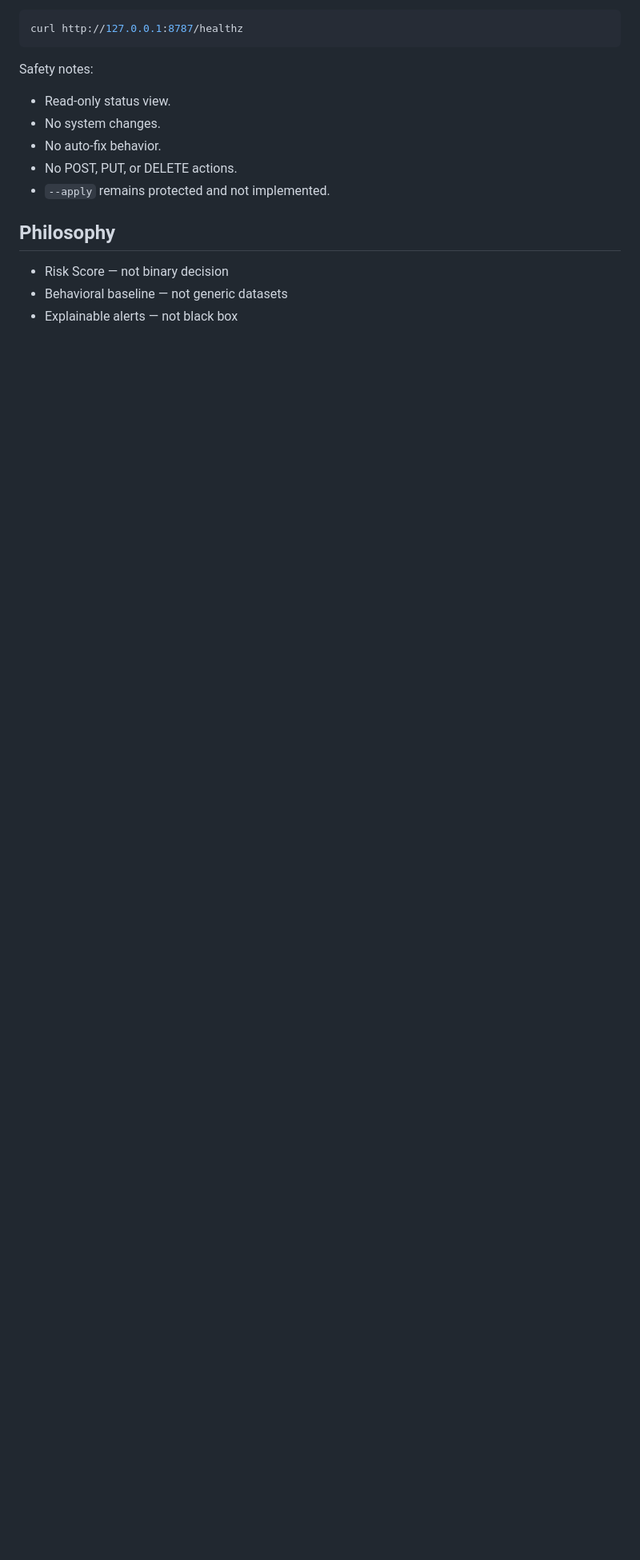
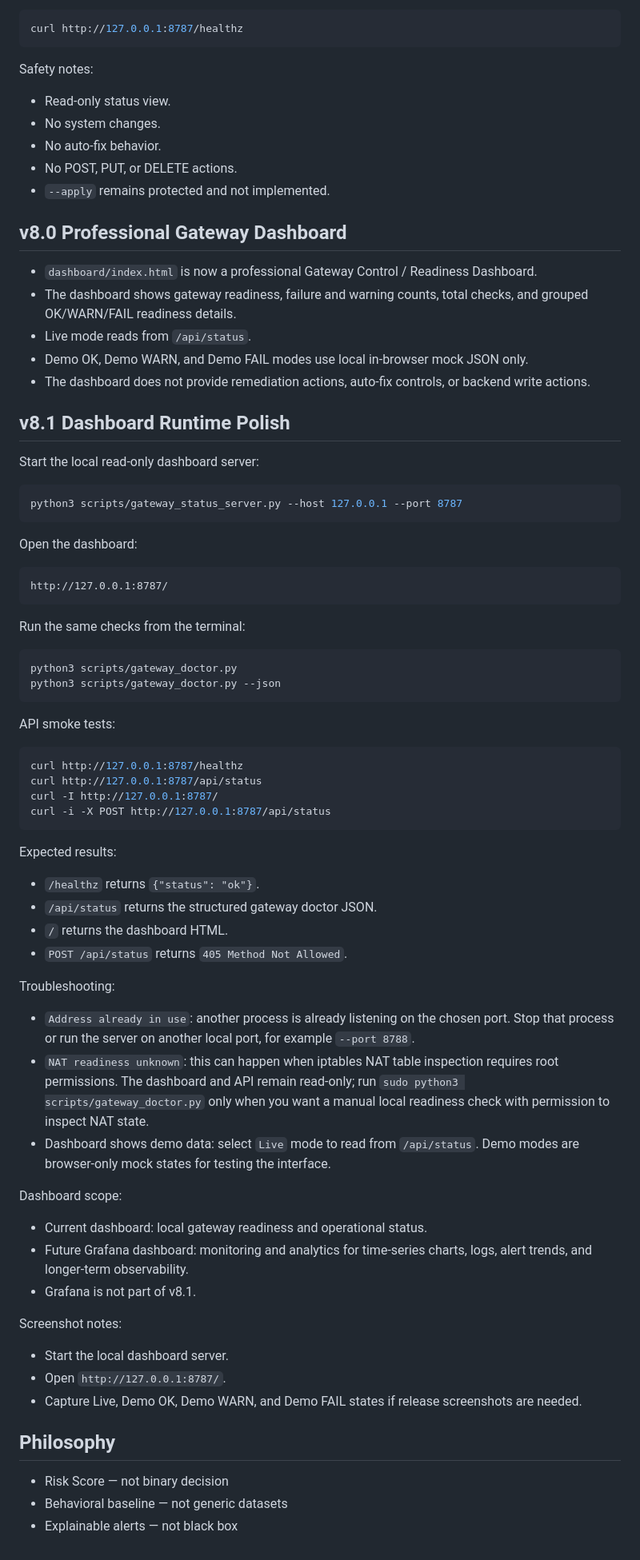
Before and after one commit to mohamadnfaraj119-alt/NetGuard-AI-Gateway-Project, a Markdown page: README.md, the part around the change. Shown at 80% size. GitHub-like rendering; blank space fills up the shorter version.

Commit message:
Document v8.1 dashboard runtime polish

````diff
--- a/README.md
+++ b/README.md
@@ -155,6 +155,80 @@ Safety notes:
 - No POST, PUT, or DELETE actions.
 - `--apply` remains protected and not implemented.
 
+## v8.0 Professional Gateway Dashboard
+
+- `dashboard/index.html` is now a professional Gateway Control / Readiness
+  Dashboard.
+- The dashboard shows gateway readiness, failure and warning counts, total
+  checks, and grouped OK/WARN/FAIL readiness details.
+- Live mode reads from `/api/status`.
+- Demo OK, Demo WARN, and Demo FAIL modes use local in-browser mock JSON only.
+- The dashboard does not provide remediation actions, auto-fix controls, or
+  backend write actions.
+
+## v8.1 Dashboard Runtime Polish
+
+Start the local read-only dashboard server:
+
+```bash
+python3 scripts/gateway_status_server.py --host 127.0.0.1 --port 8787
+```
+
+Open the dashboard:
+
+```text
+http://127.0.0.1:8787/
+```
+
+Run the same checks from the terminal:
+
+```bash
+python3 scripts/gateway_doctor.py
+python3 scripts/gateway_doctor.py --json
+```
+
+API smoke tests:
+
+```bash
+curl http://127.0.0.1:8787/healthz
+curl http://127.0.0.1:8787/api/status
+curl -I http://127.0.0.1:8787/
+curl -i -X POST http://127.0.0.1:8787/api/status
+```
+
+Expected results:
+
+- `/healthz` returns `{"status": "ok"}`.
+- `/api/status` returns the structured gateway doctor JSON.
+- `/` returns the dashboard HTML.
+- `POST /api/status` returns `405 Method Not Allowed`.
+
+Troubleshooting:
+
+- `Address already in use`: another process is already listening on the chosen
+  port. Stop that process or run the server on another local port, for example
+  `--port 8788`.
+- `NAT readiness unknown`: this can happen when iptables NAT table inspection
+  requires root permissions. The dashboard and API remain read-only; run
+  `sudo python3 scripts/gateway_doctor.py` only when you want a manual local
+  readiness check with permission to inspect NAT state.
+- Dashboard shows demo data: select `Live` mode to read from `/api/status`.
+  Demo modes are browser-only mock states for testing the interface.
+
+Dashboard scope:
+
+- Current dashboard: local gateway readiness and operational status.
+- Future Grafana dashboard: monitoring and analytics for time-series charts,
+  logs, alert trends, and longer-term observability.
+- Grafana is not part of v8.1.
+
+Screenshot notes:
+
+- Start the local dashboard server.
+- Open `http://127.0.0.1:8787/`.
+- Capture Live, Demo OK, Demo WARN, and Demo FAIL states if release screenshots
+  are needed.
+
 ## Philosophy
 
 - Risk Score — not binary decision
````
